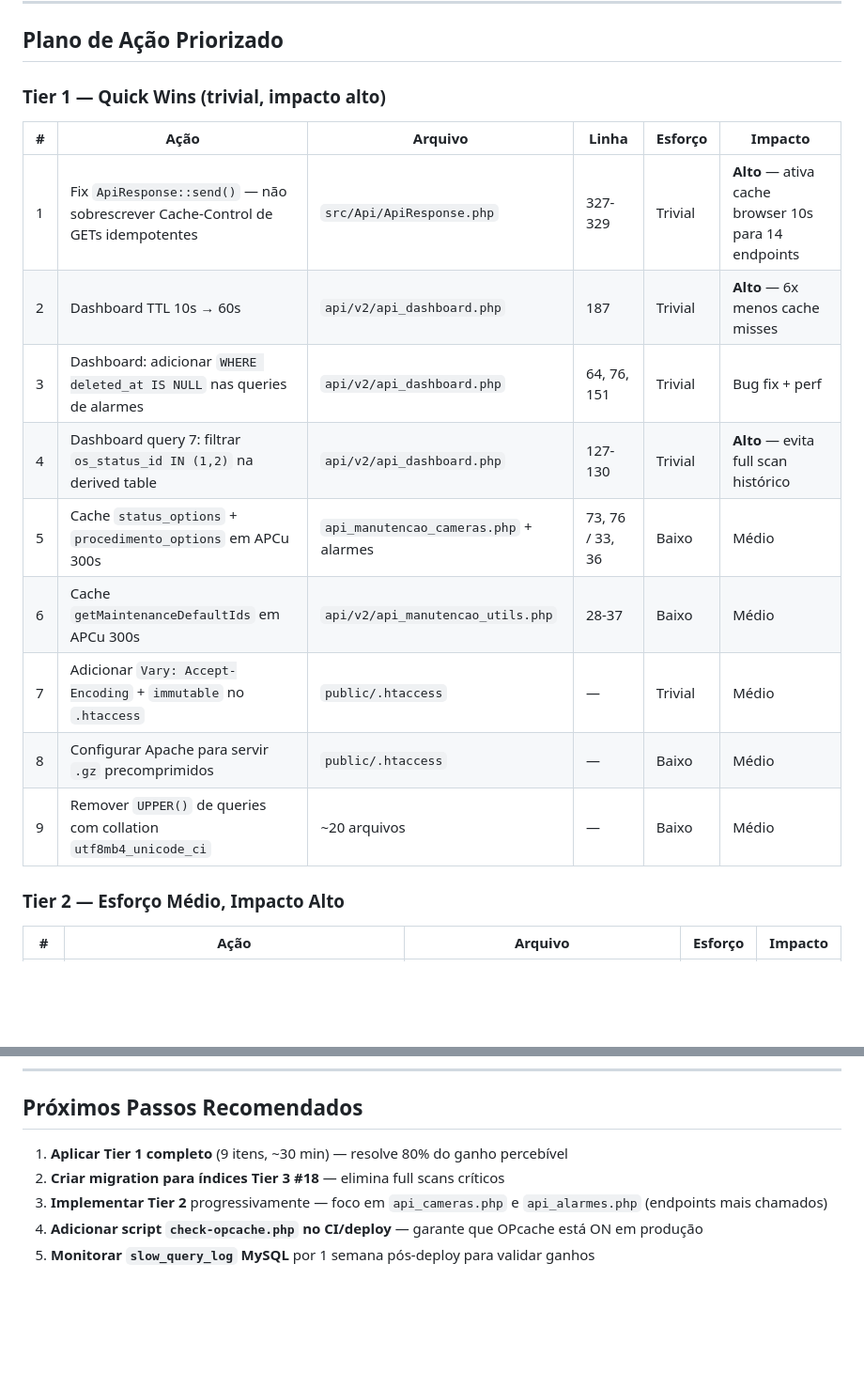
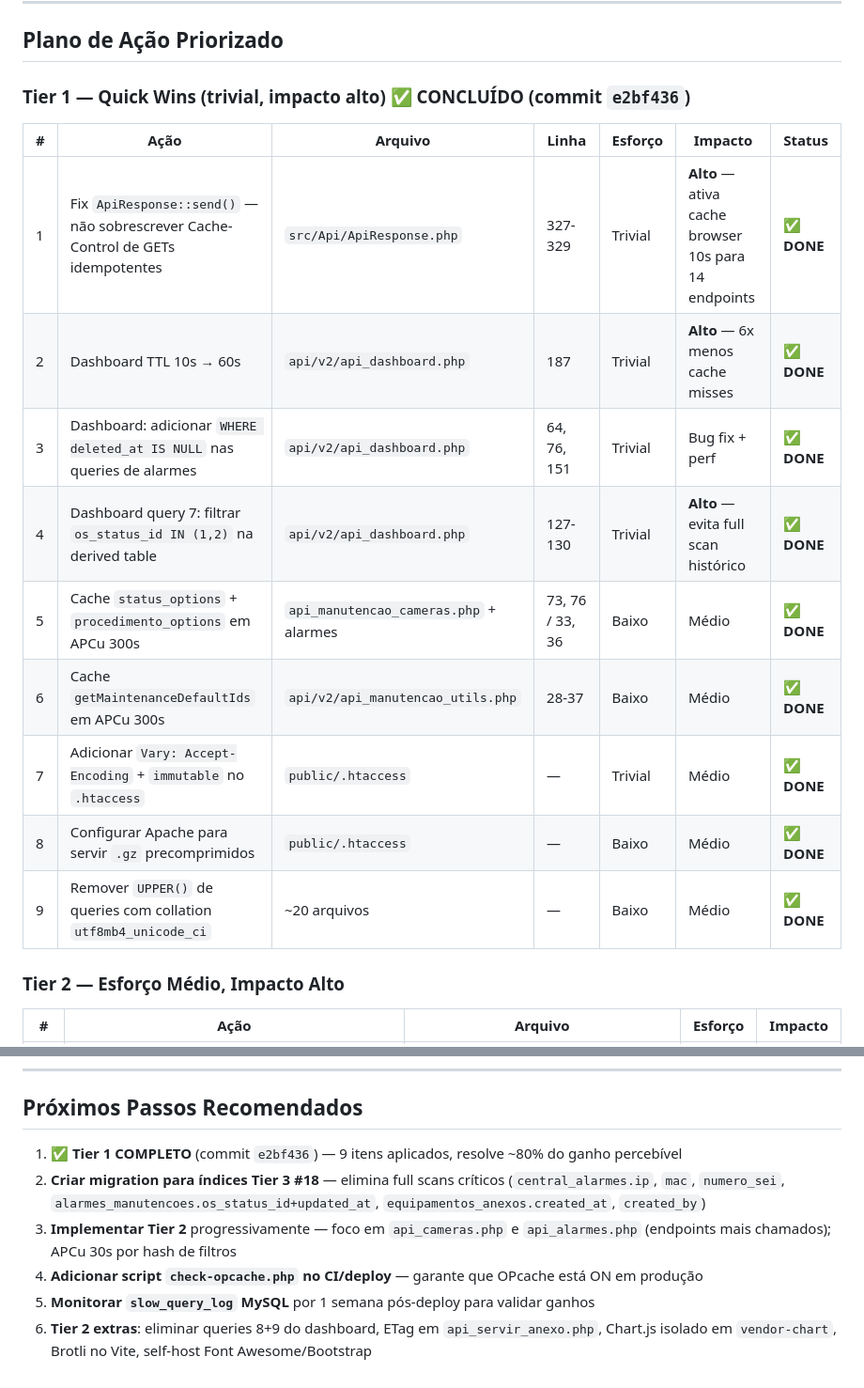
Before and after one commit to elciomsantos/sistema-cameras-v1.0, a Markdown page: docs/Relatorio_Performance.md, 2 parts joined by grey strips. Shown at 94% size. Rendered like a GitHub page; blank space fills up the shorter version.

```diff
--- a/docs/Relatorio_Performance.md
+++ b/docs/Relatorio_Performance.md
@@ -142,19 +174,19 @@ Padrão `WHERE UPPER(nome) = UPPER(?)` aparece em ~20 locais:
 
 ## Plano de Ação Priorizado
 
-### Tier 1 — Quick Wins (trivial, impacto alto)
+### Tier 1 — Quick Wins (trivial, impacto alto) ✅ **CONCLUÍDO** (commit `e2bf436`)
 
-| # | Ação | Arquivo | Linha | Esforço | Impacto |
-|---|------|---------|-------|---------|---------|
-| 1 | Fix `ApiResponse::send()` — não sobrescrever Cache-Control de GETs idempotentes | `src/Api/ApiResponse.php` | 327-329 | Trivial | **Alto** — ativa cache browser 10s para 14 endpoints |
-| 2 | Dashboard TTL 10s → 60s | `api/v2/api_dashboard.php` | 187 | Trivial | **Alto** — 6x menos cache misses |
-| 3 | Dashboard: adicionar `WHERE deleted_at IS NULL` nas queries de alarmes | `api/v2/api_dashboard.php` | 64, 76, 151 | Trivial | Bug fix + perf |
-| 4 | Dashboard query 7: filtrar `os_status_id IN (1,2)` na derived table | `api/v2/api_dashboard.php` | 127-130 | Trivial | **Alto** — evita full scan histórico |
-| 5 | Cache `status_options` + `procedimento_options` em APCu 300s | `api_manutencao_cameras.php` + alarmes | 73, 76 / 33, 36 | Baixo | Médio |
-| 6 | Cache `getMaintenanceDefaultIds` em APCu 300s | `api/v2/api_manutencao_utils.php` | 28-37 | Baixo | Médio |
-| 7 | Adicionar `Vary: Accept-Encoding` + `immutable` no `.htaccess` | `public/.htaccess` | — | Trivial | Médio |
-| 8 | Configurar Apache para servir `.gz` precomprimidos | `public/.htaccess` | — | Baixo | Médio |
-| 9 | Remover `UPPER()` de queries com collation `utf8mb4_unicode_ci` | ~20 arquivos | — | Baixo | Médio |
+| # | Ação | Arquivo | Linha | Esforço | Impacto | Status |
+|---|------|---------|-------|---------|---------|--------|
+| 1 | Fix `ApiResponse::send()` — não sobrescrever Cache-Control de GETs idempotentes | `src/Api/ApiResponse.php` | 327-329 | Trivial | **Alto** — ativa cache browser 10s para 14 endpoints | ✅ **DONE** |
+| 2 | Dashboard TTL 10s → 60s | `api/v2/api_dashboard.php` | 187 | Trivial | **Alto** — 6x menos cache misses | ✅ **DONE** |
+| 3 | Dashboard: adicionar `WHERE deleted_at IS NULL` nas queries de alarmes | `api/v2/api_dashboard.php` | 64, 76, 151 | Trivial | Bug fix + perf | ✅ **DONE** |
+| 4 | Dashboard query 7: filtrar `os_status_id IN (1,2)` na derived table | `api/v2/api_dashboard.php` | 127-130 | Trivial | **Alto** — evita full scan histórico | ✅ **DONE** |
+| 5 | Cache `status_options` + `procedimento_options` em APCu 300s | `api_manutencao_cameras.php` + alarmes | 73, 76 / 33, 36 | Baixo | Médio | ✅ **DONE** |
+| 6 | Cache `getMaintenanceDefaultIds` em APCu 300s | `api/v2/api_manutencao_utils.php` | 28-37 | Baixo | Médio | ✅ **DONE** |
+| 7 | Adicionar `Vary: Accept-Encoding` + `immutable` no `.htaccess` | `public/.htaccess` | — | Trivial | Médio | ✅ **DONE** |
+| 8 | Configurar Apache para servir `.gz` precomprimidos | `public/.htaccess` | — | Baixo | Médio | ✅ **DONE** |
+| 9 | Remover `UPPER()` de queries com collation `utf8mb4_unicode_ci` | ~20 arquivos | — | Baixo | Médio | ✅ **DONE** |
 
 ### Tier 2 — Esforço Médio, Impacto Alto
 
@@ -201,8 +233,9 @@ Padrão `WHERE UPPER(nome) = UPPER(?)` aparece em ~20 locais:
 
 ## Próximos Passos Recomendados
 
-1. **Aplicar Tier 1 completo** (9 itens, ~30 min) — resolve 80% do ganho percebível
-2. **Criar migration para índices Tier 3 #18** — elimina full scans críticos
-3. **Implementar Tier 2** progressivamente — foco em `api_cameras.php` e `api_alarmes.php` (endpoints mais chamados)
+1. ✅ **Tier 1 COMPLETO** (commit `e2bf436`) — 9 itens aplicados, resolve ~80% do ganho percebível
+2. **Criar migration para índices Tier 3 #18** — elimina full scans críticos (`central_alarmes.ip`, `mac`, `numero_sei`, `alarmes_manutencoes.os_status_id+updated_at`, `equipamentos_anexos.created_at`, `created_by`)
+3. **Implementar Tier 2** progressivamente — foco em `api_cameras.php` e `api_alarmes.php` (endpoints mais chamados); APCu 30s por hash de filtros
 4. **Adicionar script `check-opcache.php` no CI/deploy** — garante que OPcache está ON em produção
 5. **Monitorar `slow_query_log` MySQL** por 1 semana pós-deploy para validar ganhos
+6. **Tier 2 extras**: eliminar queries 8+9 do dashboard, ETag em `api_servir_anexo.php`, Chart.js isolado em `vendor-chart`, Brotli no Vite, self-host Font Awesome/Bootstrap
```
Also changed, not shown: other parts of docs/Relatorio_Performance.md (+60 -28 lines).
